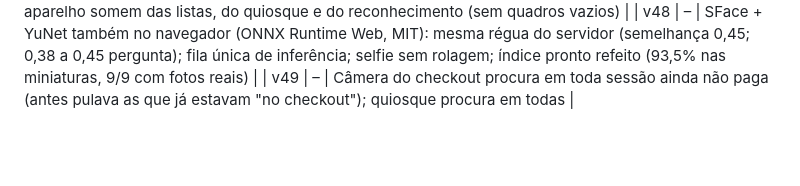
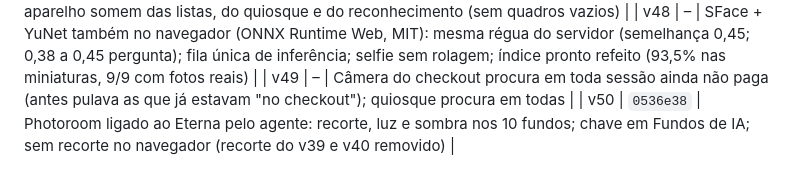
Before and after one commit to dudurezende10/eterna, a Markdown page: VERSOES.md, the part around the change. Rendered like a GitHub page; blank space fills up the shorter version.

Commit message:
VERSOES: v41
Co-Authored-By: Claude Opus 5.5 <noreply@anthropic.com>
Claude-Session: https://claude.ai/code/session_01WHeErXWUvfYCVaq1LhGtMg

```diff
--- a/VERSOES.md
+++ b/VERSOES.md
@@ -49,3 +49,4 @@ Regra do projeto: toda alteração pedida vira commit, por padrão.
 | v47 | – | Sessões cujas fotos não estão mais no aparelho somem das listas, do quiosque e do reconhecimento (sem quadros vazios) |
 | v48 | – | SFace + YuNet também no navegador (ONNX Runtime Web, MIT): mesma régua do servidor (semelhança 0,45; 0,38 a 0,45 pergunta); fila única de inferência; selfie sem rolagem; índice pronto refeito (93,5% nas miniaturas, 9/9 com fotos reais) |
 | v49 | – | Câmera do checkout procura em toda sessão ainda não paga (antes pulava as que já estavam "no checkout"); quiosque procura em todas |
+| v50 | `0536e38` | Photoroom ligado ao Eterna pelo agente: recorte, luz e sombra nos 10 fundos; chave em Fundos de IA; sem recorte no navegador (recorte do v39 e v40 removido) |
```
